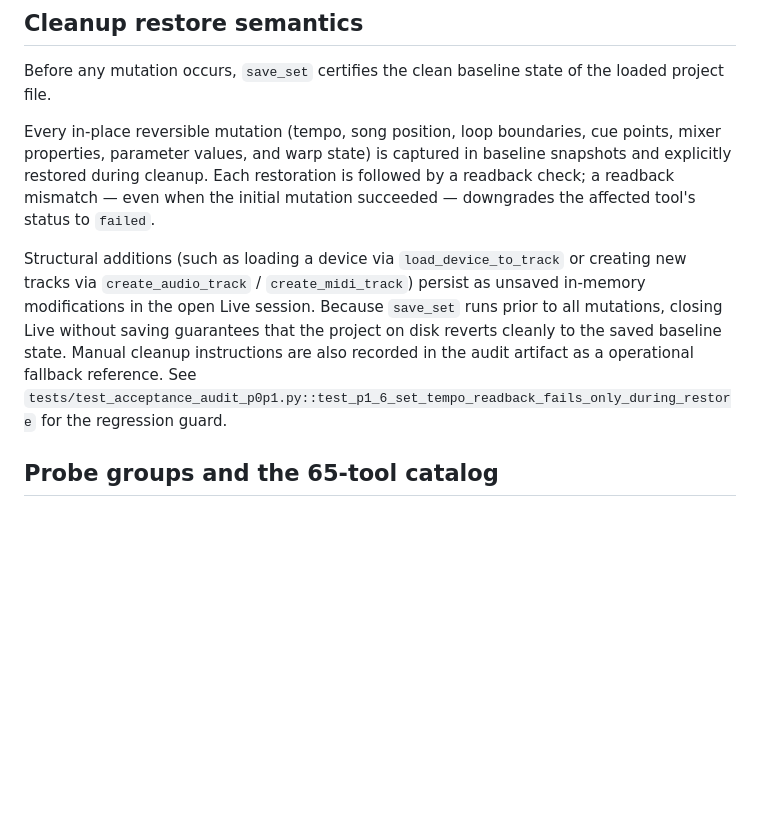
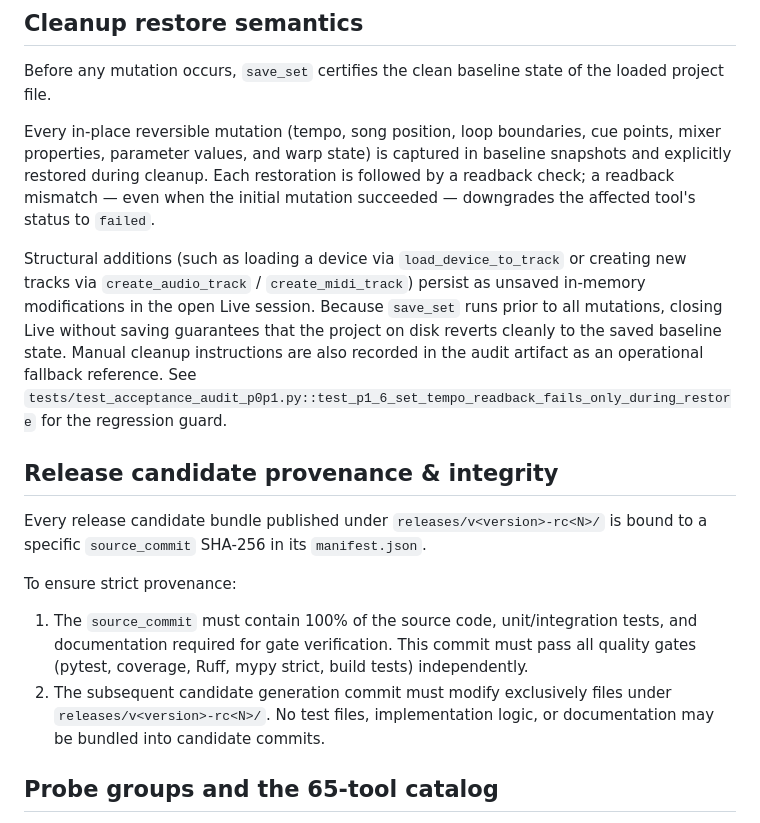
Before and after one commit to ntworm/ableton-mcp-server, a Markdown page: docs/CERTIFICATION.md, the part around the change. Rendered like a GitHub page; blank space fills up the shorter version.

Commit message:
docs(certification): add release candidate provenance rules and fix typo

```diff
--- a/docs/CERTIFICATION.md
+++ b/docs/CERTIFICATION.md
@@ -128,7 +128,15 @@ Before any mutation occurs, ``save_set`` certifies the clean baseline state of t
 
 Every in-place reversible mutation (tempo, song position, loop boundaries, cue points, mixer properties, parameter values, and warp state) is captured in baseline snapshots and explicitly restored during cleanup. Each restoration is followed by a readback check; a readback mismatch — even when the initial mutation succeeded — downgrades the affected tool's status to ``failed``.
 
-Structural additions (such as loading a device via ``load_device_to_track`` or creating new tracks via ``create_audio_track`` / ``create_midi_track``) persist as unsaved in-memory modifications in the open Live session. Because ``save_set`` runs prior to all mutations, closing Live without saving guarantees that the project on disk reverts cleanly to the saved baseline state. Manual cleanup instructions are also recorded in the audit artifact as a operational fallback reference. See ``tests/test_acceptance_audit_p0p1.py::test_p1_6_set_tempo_readback_fails_only_during_restore`` for the regression guard.
+Structural additions (such as loading a device via ``load_device_to_track`` or creating new tracks via ``create_audio_track`` / ``create_midi_track``) persist as unsaved in-memory modifications in the open Live session. Because ``save_set`` runs prior to all mutations, closing Live without saving guarantees that the project on disk reverts cleanly to the saved baseline state. Manual cleanup instructions are also recorded in the audit artifact as an operational fallback reference. See ``tests/test_acceptance_audit_p0p1.py::test_p1_6_set_tempo_readback_fails_only_during_restore`` for the regression guard.
+
+## Release candidate provenance & integrity
+
+Every release candidate bundle published under ``releases/v<version>-rc<N>/`` is bound to a specific ``source_commit`` SHA-256 in its ``manifest.json``.
+
+To ensure strict provenance:
+1. The ``source_commit`` must contain 100% of the source code, unit/integration tests, and documentation required for gate verification. This commit must pass all quality gates (pytest, coverage, Ruff, mypy strict, build tests) independently.
+2. The subsequent candidate generation commit must modify exclusively files under ``releases/v<version>-rc<N>/``. No test files, implementation logic, or documentation may be bundled into candidate commits.
 
 ## Probe groups and the 65-tool catalog
 
```
